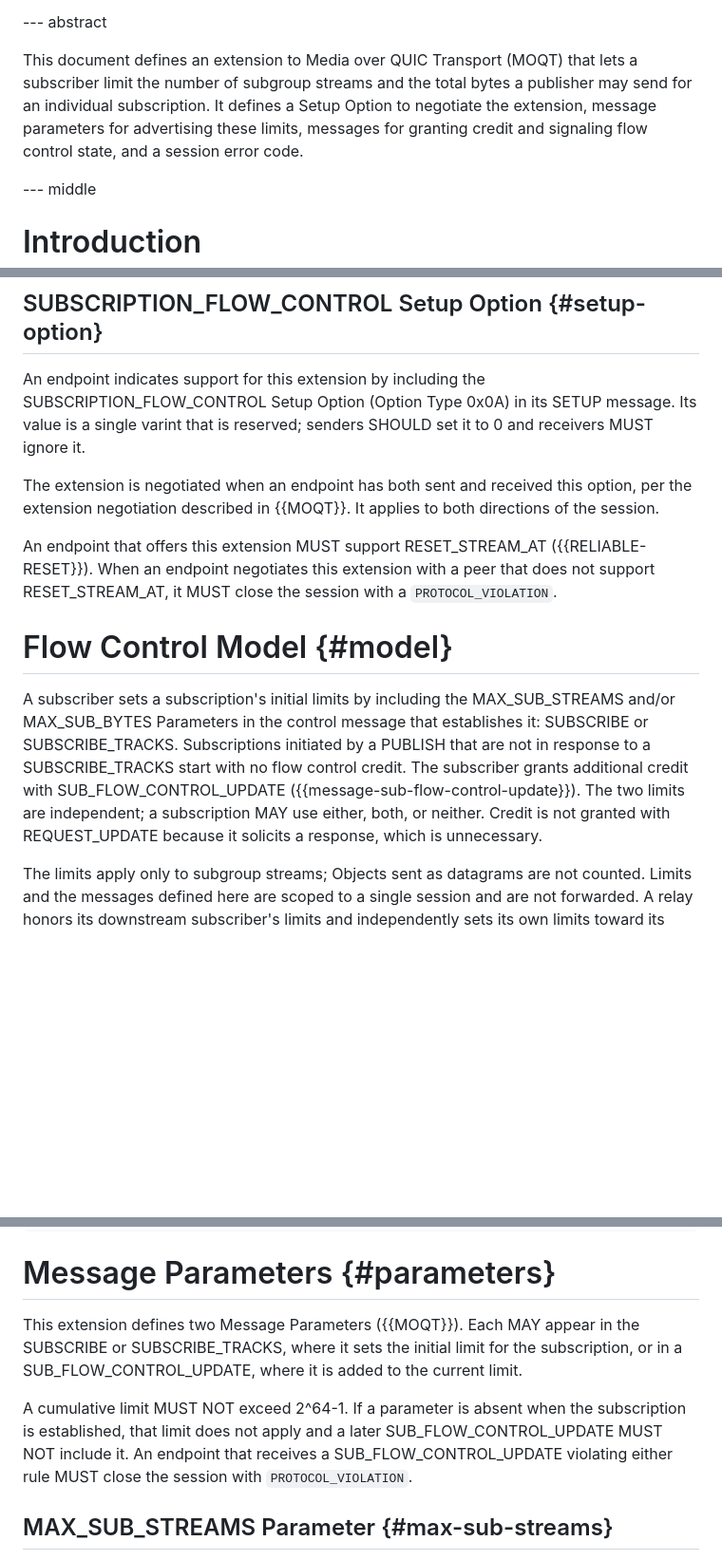
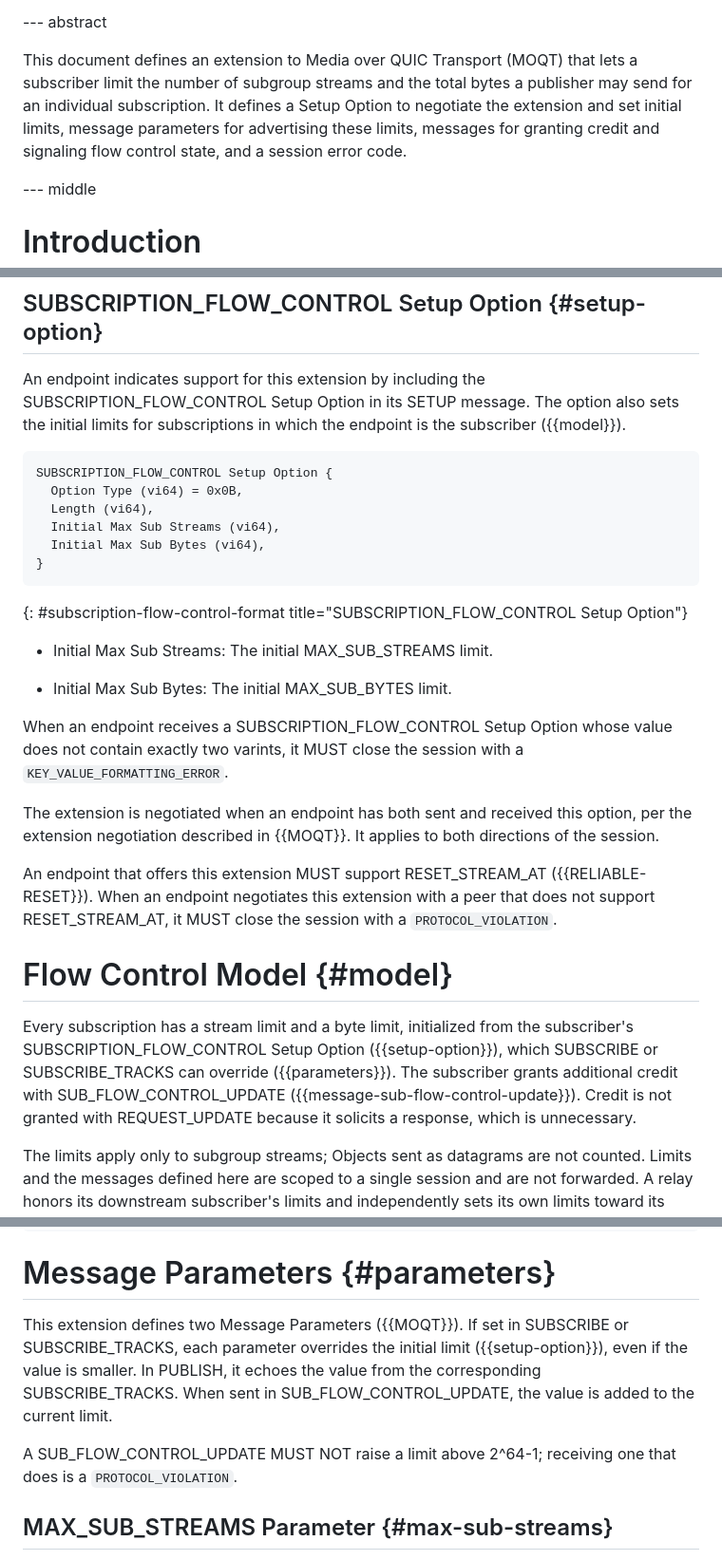
Before and after one commit to afrind/draft-frindell-moq-subscription-flow-control, a Markdown page: draft-frindell-moq-subscription-flow-control.md, 3 parts joined by grey strips. Shown at 95% size. GitHub-like rendering; blank space fills up the shorter version.

Commit message:
Add initial subscription flow control limits to Setup Option (#3)
Moves the SUBSCRIPTION_FLOW_CONTROL Setup Option to type 0x0B and makes its value two
varints, the initial stream limit and the initial byte limit. Every subscription now starts with
those limits. MAX_SUB_STREAMS and MAX_SUB_BYTES in SUBSCRIBE or SUBSCRIBE_TRACKS can override them,
and PUBLISH echoes the values from the matching SUBSCRIBE_TRACKS.

```diff
--- a/draft-frindell-moq-subscription-flow-control.md
+++ b/draft-frindell-moq-subscription-flow-control.md
@@ -53,10 +53,10 @@ informative:
 
 This document defines an extension to Media over QUIC Transport (MOQT) that
 lets a subscriber limit the number of subgroup streams and the total bytes a
-publisher may send for an individual subscription. It defines a Setup Option
-to negotiate the extension, message parameters for advertising these limits,
-messages for granting credit and signaling flow control state, and a
-session error code.
+publisher may send for an individual subscription. It defines a Setup Option to
+negotiate the extension and set initial limits, message parameters for
+advertising these limits, messages for granting credit and signaling flow
+control state, and a session error code.
 
 --- middle
 
@@ -91,9 +91,27 @@ endpoint is the client or server.
 ## SUBSCRIPTION_FLOW_CONTROL Setup Option {#setup-option}
 
 An endpoint indicates support for this extension by including the
-SUBSCRIPTION_FLOW_CONTROL Setup Option (Option Type 0x0A) in its SETUP message.
-Its value is a single varint that is reserved; senders SHOULD set it to 0 and
-receivers MUST ignore it.
+SUBSCRIPTION_FLOW_CONTROL Setup Option in its SETUP message. The option also
+sets the initial limits for subscriptions in which the endpoint is the
+subscriber ({{model}}).
+
+~~~
+SUBSCRIPTION_FLOW_CONTROL Setup Option {
+  Option Type (vi64) = 0x0B,
+  Length (vi64),
+  Initial Max Sub Streams (vi64),
+  Initial Max Sub Bytes (vi64),
+}
+~~~
+{: #subscription-flow-control-format title="SUBSCRIPTION_FLOW_CONTROL Setup Option"}
+
+* Initial Max Sub Streams: The initial MAX_SUB_STREAMS limit.
+
+* Initial Max Sub Bytes: The initial MAX_SUB_BYTES limit.
+
+When an endpoint receives a SUBSCRIPTION_FLOW_CONTROL Setup Option whose value
+does not contain exactly two varints, it MUST close the session with a
+`KEY_VALUE_FORMATTING_ERROR`.
 
 The extension is negotiated when an endpoint has both sent and received this
 option, per the extension negotiation described in {{MOQT}}. It applies to both
@@ -106,14 +124,12 @@ that does not support RESET_STREAM_AT, it MUST close the session with a
 
 # Flow Control Model {#model}
 
-A subscriber sets a subscription's initial limits by including the MAX_SUB_STREAMS
-and/or MAX_SUB_BYTES Parameters in the control message that establishes it:
-SUBSCRIBE or SUBSCRIBE_TRACKS.  Subscriptions initiated by a PUBLISH that are not
-in response to a SUBSCRIBE_TRACKS start with no flow control credit.
-The subscriber grants additional credit with SUB_FLOW_CONTROL_UPDATE
-({{message-sub-flow-control-update}}). The two limits are independent; a
-subscription MAY use either, both, or neither. Credit is not granted with
-REQUEST_UPDATE because it solicits a response, which is unnecessary.
+Every subscription has a stream limit and a byte limit, initialized from the
+subscriber's SUBSCRIPTION_FLOW_CONTROL Setup Option ({{setup-option}}), which
+SUBSCRIBE or SUBSCRIBE_TRACKS can override ({{parameters}}). The subscriber
+grants additional credit with SUB_FLOW_CONTROL_UPDATE ({{message-sub-flow-control-update}}).
+Credit is not granted with REQUEST_UPDATE because it solicits a response, which
+is unnecessary.
 
 The limits apply only to subgroup streams; Objects sent as datagrams are not
 counted. Limits and the messages defined here are scoped to a single session
@@ -219,16 +235,14 @@ For example, with 100 bytes of credit and a 200-byte Object:
 
 # Message Parameters {#parameters}
 
-This extension defines two Message Parameters ({{MOQT}}). Each MAY appear in the
-SUBSCRIBE or SUBSCRIBE_TRACKS, where it sets the initial limit for the
-subscription, or in a SUB_FLOW_CONTROL_UPDATE, where it is added to the current
-limit.
+This extension defines two Message Parameters ({{MOQT}}). If set in SUBSCRIBE or
+SUBSCRIBE_TRACKS, each parameter overrides the initial limit
+({{setup-option}}), even if the value is smaller. In PUBLISH, it echoes the value
+from the corresponding SUBSCRIBE_TRACKS. When sent in SUB_FLOW_CONTROL_UPDATE,
+the value is added to the current limit.
 
-A cumulative limit MUST NOT exceed 2^64-1. If a parameter is absent when the
-subscription is established, that limit does not apply and a later
-SUB_FLOW_CONTROL_UPDATE MUST NOT include it. An endpoint that receives a
-SUB_FLOW_CONTROL_UPDATE violating either rule MUST close the session with
-`PROTOCOL_VIOLATION`.
+A SUB_FLOW_CONTROL_UPDATE MUST NOT raise a limit above 2^64-1; receiving one
+that does is a `PROTOCOL_VIOLATION`.
 
 ## MAX_SUB_STREAMS Parameter {#max-sub-streams}
 
```
Also changed, not shown: other parts of draft-frindell-moq-subscription-flow-control.md (+1 -1 lines).
